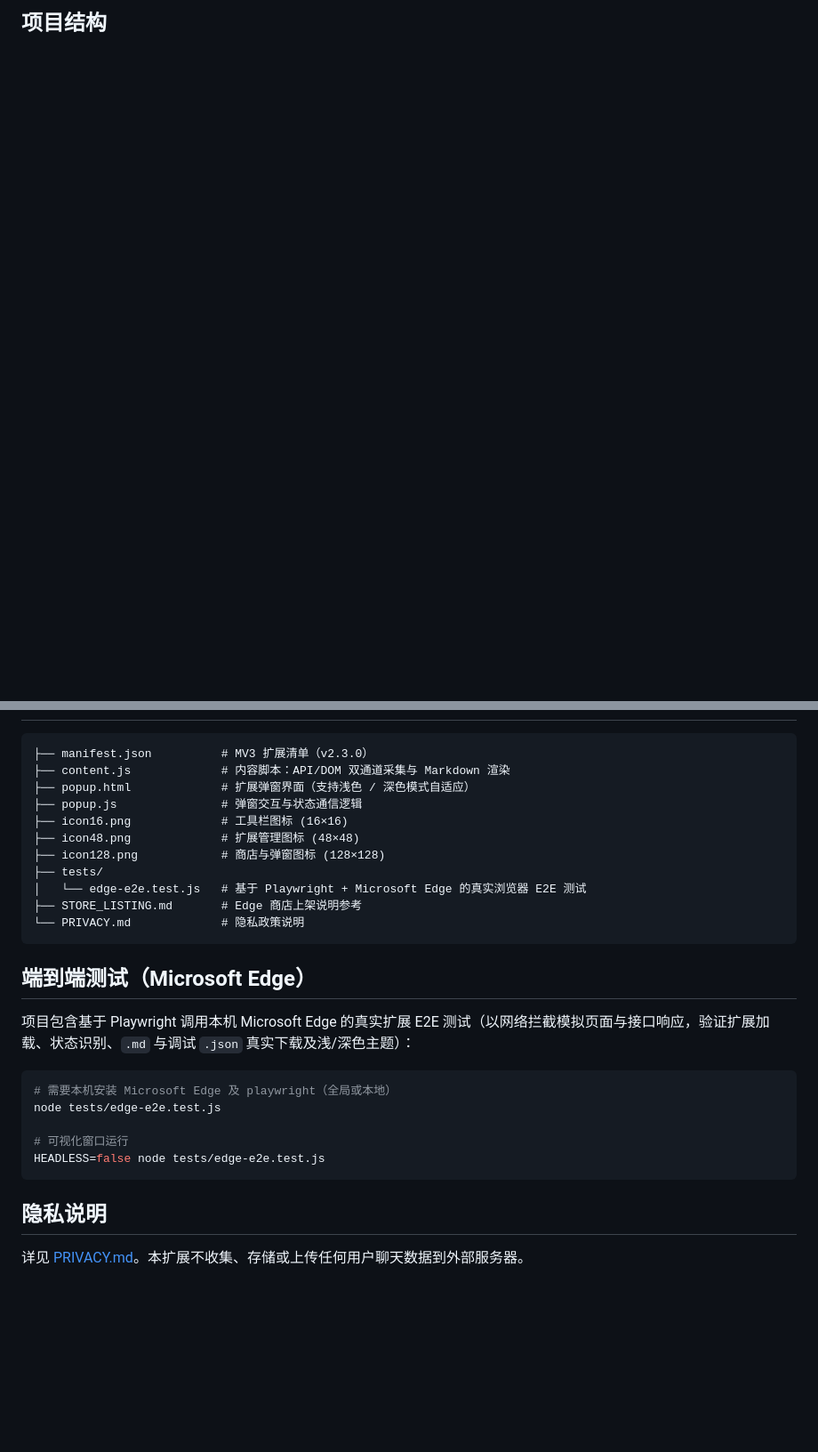
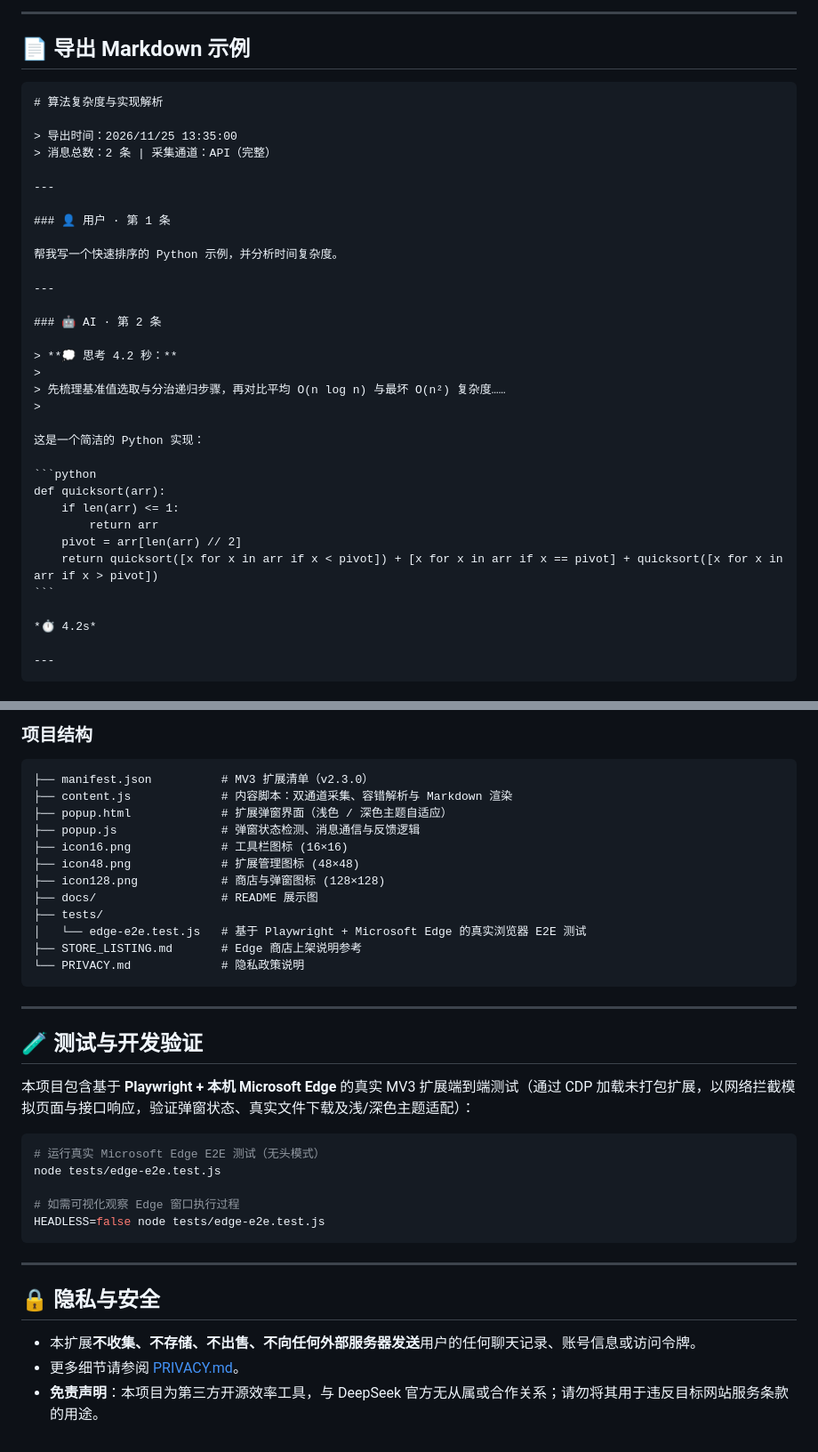
Before and after one commit to limingjing6666/deepseek-chat-exporter, a Markdown page: README.md, 2 parts joined by grey strips. Shown at 89% size. GitHub-like rendering; blank space fills up the shorter version.

`````diff
--- a/README.md
+++ b/README.md
@@ -36,2 +104,41 @@
 
-## 项目结构
+---
+
+## 📄 导出 Markdown 示例
+
+````markdown
+# 算法复杂度与实现解析
+
+> 导出时间：2026/11/25 13:35:00
+> 消息总数：2 条 | 采集通道：API（完整）
+
+---
+
+### 👤 用户 · 第 1 条
+
+帮我写一个快速排序的 Python 示例，并分析时间复杂度。
+
+---
+
+### 🤖 AI · 第 2 条
+
+> **💭 思考 4.2 秒：**
+>
+> 先梳理基准值选取与分治递归步骤，再对比平均 O(n log n) 与最坏 O(n²) 复杂度……
+>
+
+这是一个简洁的 Python 实现：
+
+```python
+def quicksort(arr):
+    if len(arr) <= 1:
+        return arr
+    pivot = arr[len(arr) // 2]
+    return quicksort([x for x in arr if x < pivot]) + [x for x in arr if x == pivot] + quicksort([x for x in arr if x > pivot])
+```
+
+*⏱️ 4.2s*
+
+---
+````
+
@@ -38,30 +160,38 @@
+### 项目结构
 
 ```text
 ├── manifest.json          # MV3 扩展清单（v2.3.0）
-├── content.js             # 内容脚本：API/DOM 双通道采集与 Markdown 渲染
-├── popup.html             # 扩展弹窗界面（支持浅色 / 深色模式自适应）
-├── popup.js               # 弹窗交互与状态通信逻辑
+├── content.js             # 内容脚本：双通道采集、容错解析与 Markdown 渲染
+├── popup.html             # 扩展弹窗界面（浅色 / 深色主题自适应）
+├── popup.js               # 弹窗状态检测、消息通信与反馈逻辑
 ├── icon16.png             # 工具栏图标 (16×16)
 ├── icon48.png             # 扩展管理图标 (48×48)
 ├── icon128.png            # 商店与弹窗图标 (128×128)
+├── docs/                  # README 展示图
 ├── tests/
 │   └── edge-e2e.test.js   # 基于 Playwright + Microsoft Edge 的真实浏览器 E2E 测试
 ├── STORE_LISTING.md       # Edge 商店上架说明参考
 └── PRIVACY.md             # 隐私政策说明
 ```
 
-## 端到端测试（Microsoft Edge）
+---
 
-项目包含基于 Playwright 调用本机 Microsoft Edge 的真实扩展 E2E 测试（以网络拦截模拟页面与接口响应，验证扩展加载、状态识别、`.md` 与调试 `.json` 真实下载及浅/深色主题）：
+## 🧪 测试与开发验证
+
+本项目包含基于 **Playwright + 本机 Microsoft Edge** 的真实 MV3 扩展端到端测试（通过 CDP 加载未打包扩展，以网络拦截模拟页面与接口响应，验证弹窗状态、真实文件下载及浅/深色主题适配）：
 
 ```bash
-# 需要本机安装 Microsoft Edge 及 playwright（全局或本地）
+# 运行真实 Microsoft Edge E2E 测试（无头模式）
 node tests/edge-e2e.test.js
 
-# 可视化窗口运行
+# 如需可视化观察 Edge 窗口执行过程
 HEADLESS=false node tests/edge-e2e.test.js
 ```
 
-## 隐私说明
+---
 
-详见 [PRIVACY.md](./PRIVACY.md)。本扩展不收集、存储或上传任何用户聊天数据到外部服务器。
+## 🔒 隐私与安全
+
+- 本扩展**不收集、不存储、不出售、不向任何外部服务器发送**用户的任何聊天记录、账号信息或访问令牌。
+- 更多细节请参阅 [PRIVACY.md](./PRIVACY.md)。
+- **免责声明**：本项目为第三方开源效率工具，与 DeepSeek 官方无从属或合作关系；请勿将其用于违反目标网站服务条款的用途。
`````
Also changed, not shown: other parts of README.md (+105 -22 lines), docs/popup-themes.png (added), docs/preview-hero.png (added).
